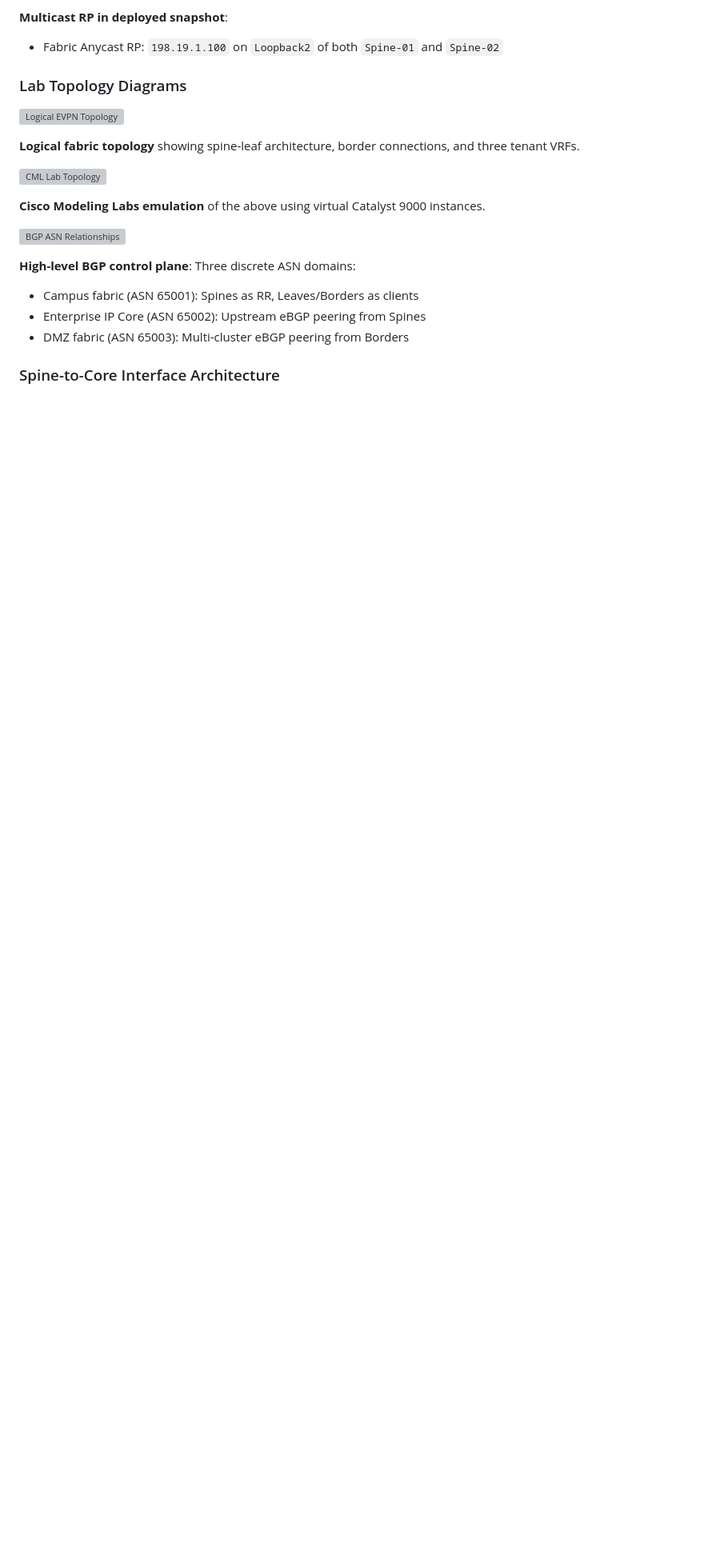
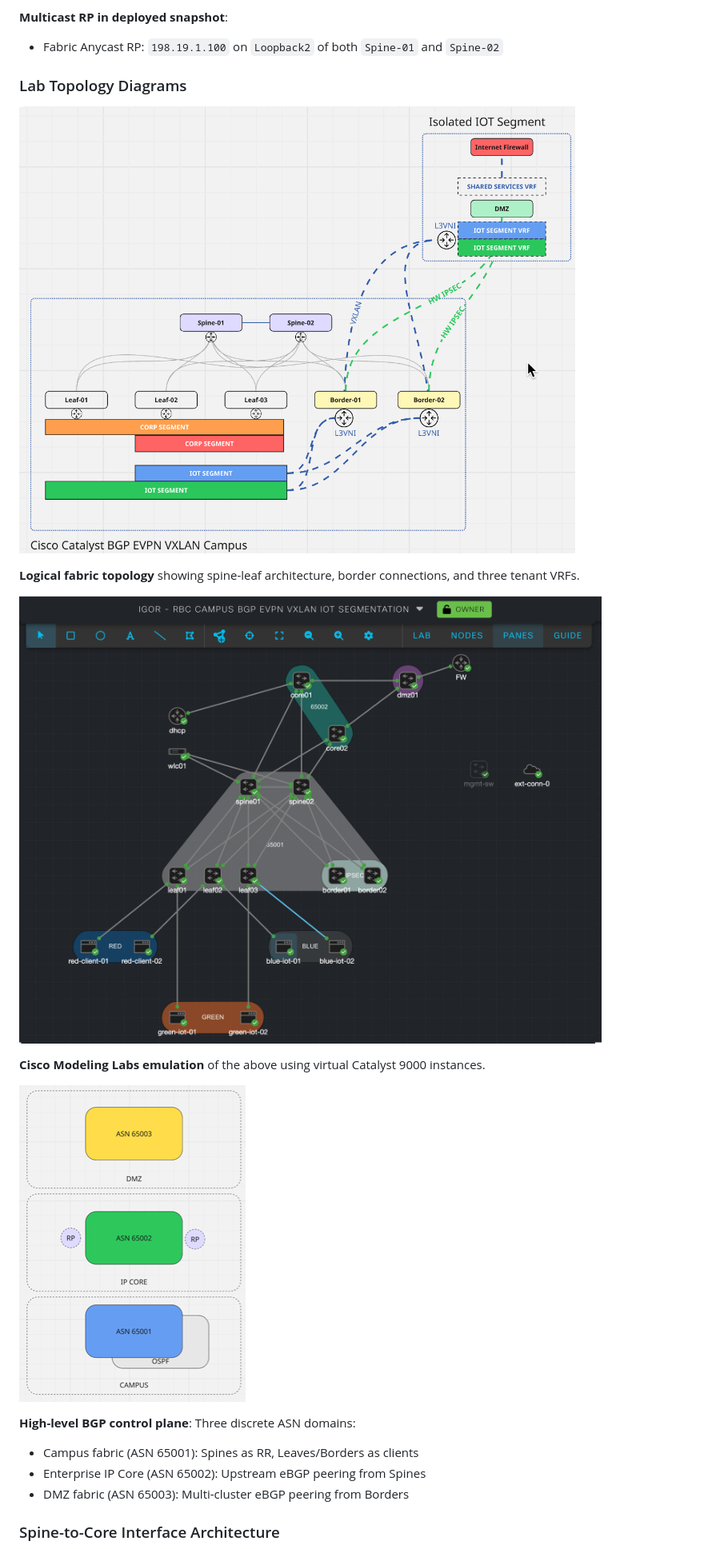
Before and after one commit to imanassypov/CatalystCenter-BGP-EVPN-VXLAN, a Markdown page: README.md, the part around one of its changes. Shown at 80% size. Rendered like a GitHub page; blank space fills up the shorter version; grey boxes are pictures that could not be loaded.

```diff
--- a/README.md
+++ b/README.md
@@ -321,15 +327,15 @@ The **Border Leaf role and Multi-Cluster BGP configurations are optional**—dep
 
 ### Lab Topology Diagrams
 
-![Logical EVPN Topology](images/cisco_evpn_topology.png)
+![Logical EVPN Topology](DIAGRAMS/cisco_evpn_topology.png)
 
 **Logical fabric topology** showing spine-leaf architecture, border connections, and three tenant VRFs.
 
-![CML Lab Topology](images/cisco_evpn_cml.png)
+![CML Lab Topology](DIAGRAMS/cisco_evpn_cml.png)
 
 **Cisco Modeling Labs emulation** of the above using virtual Catalyst 9000 instances.
 
-![BGP ASN Relationships](images/cisco_evpn_ASN.png)
+![BGP ASN Relationships](DIAGRAMS/cisco_evpn_ASN.png)
 
 **High-level BGP control plane**: Three discrete ASN domains:
 - Campus fabric (ASN 65001): Spines as RR, Leaves/Borders as clients
```
Also changed, not shown: other parts of README.md (+49 -43 lines).
